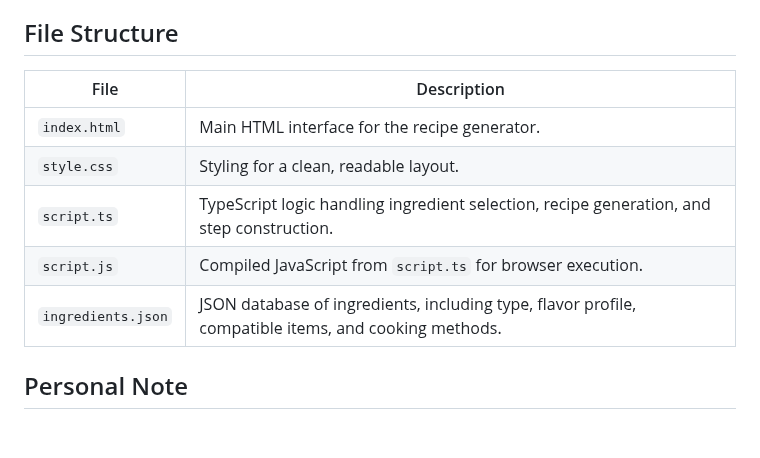
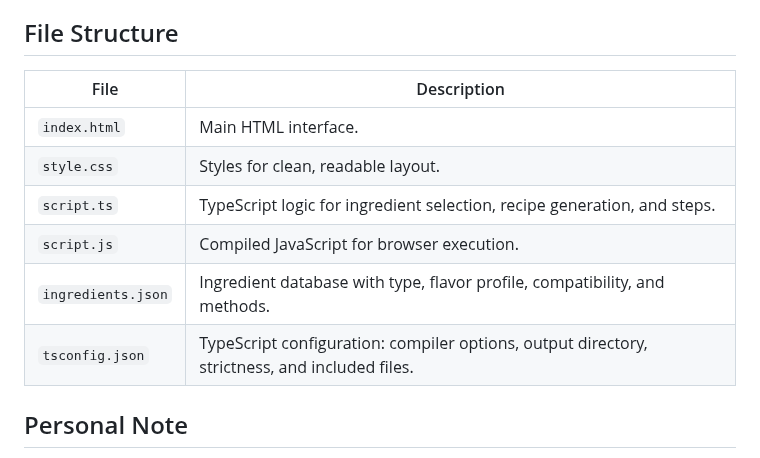
Before and after one commit to ArsenioDraco/Cooking-recipe-generator, a Markdown page: README.md, the part around the change. Rendered like a GitHub page; blank space fills up the shorter version.

```diff
--- a/README.md
+++ b/README.md
@@ -56,13 +56,14 @@ If `ingredients.json` fails to load, a fallback ingredient list ensures the gene
 
 ## File Structure
 
-| File               | Description                                                                                          |
-| ------------------ | ---------------------------------------------------------------------------------------------------- |
-| `index.html`       | Main HTML interface for the recipe generator.                                                        |
-| `style.css`        | Styling for a clean, readable layout.                                                                |
-| `script.ts`        | TypeScript logic handling ingredient selection, recipe generation, and step construction.            |
-| `script.js`        | Compiled JavaScript from `script.ts` for browser execution.                                          |
-| `ingredients.json` | JSON database of ingredients, including type, flavor profile, compatible items, and cooking methods. |
+| File               | Description                                                                                   |
+| ------------------ | --------------------------------------------------------------------------------------------- |
+| `index.html`       | Main HTML interface.                                                                          |
+| `style.css`        | Styles for clean, readable layout.                                                            |
+| `script.ts`        | TypeScript logic for ingredient selection, recipe generation, and steps.                      |
+| `script.js`        | Compiled JavaScript for browser execution.                                                    |
+| `ingredients.json` | Ingredient database with type, flavor profile, compatibility, and methods.                    |
+| `tsconfig.json`    | TypeScript configuration: compiler options, output directory, strictness, and included files. |
 
 ## Personal Note
 
```
